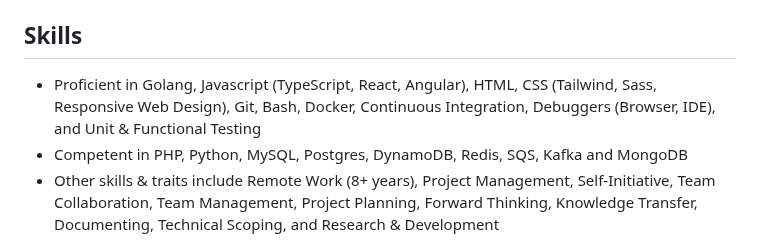
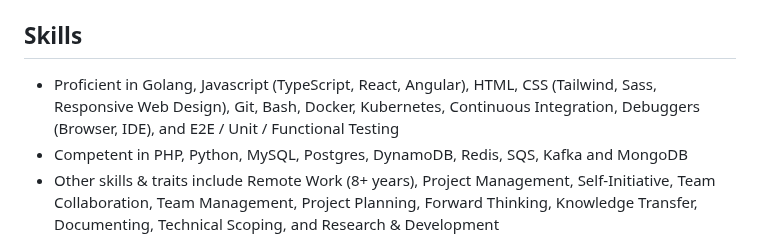
Before and after one commit to chesleybrown/resume, a Markdown page: index.md, the part around the change. Drawn GitHub-style.

Commit message:
Added Kubernetes, E2E testing (#11)
Minor additions to resume

```diff
--- a/index.md
+++ b/index.md
@@ -8,7 +8,7 @@ Chesley Brown
 
 ## Skills
 
-- Proficient in Golang, Javascript (TypeScript, React, Angular), HTML, CSS (Tailwind, Sass, Responsive Web Design), Git, Bash, Docker, Continuous Integration, Debuggers (Browser, IDE), and Unit & Functional Testing
+- Proficient in Golang, Javascript (TypeScript, React, Angular), HTML, CSS (Tailwind, Sass, Responsive Web Design), Git, Bash, Docker, Kubernetes, Continuous Integration, Debuggers (Browser, IDE), and E2E / Unit / Functional Testing
 - Competent in PHP, Python, MySQL, Postgres, DynamoDB, Redis, SQS, Kafka and MongoDB
 - Other skills & traits include Remote Work (8+ years), Project Management, Self-Initiative, Team Collaboration, Team Management, Project Planning, Forward Thinking, Knowledge Transfer, Documenting, Technical Scoping, and Research & Development
 
```
